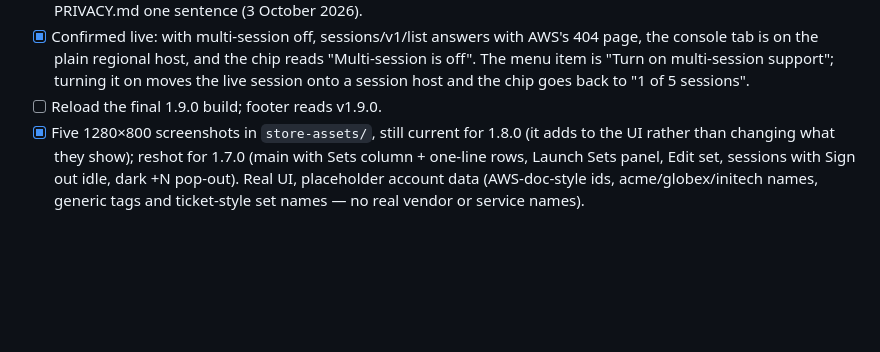
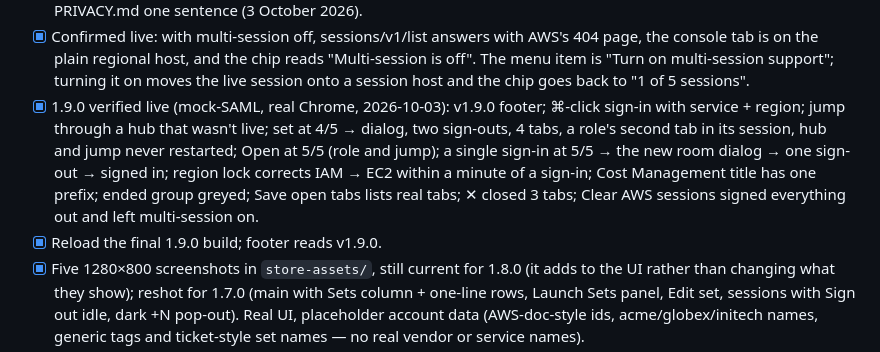
Before and after one commit to tomekklas/console-hopper, a Markdown page: STORE_LISTING.md, the part around the change. GitHub-like rendering; blank space fills up the shorter version.

Commit message:
1.9.0: store checklist

```diff
--- a/STORE_LISTING.md
+++ b/STORE_LISTING.md
@@ -594,7 +594,16 @@ own Region. Page content is neither read nor transmitted.
       and the chip reads "Multi-session is off". The menu item is "Turn on
       multi-session support"; turning it on moves the live session onto a
       session host and the chip goes back to "1 of 5 sessions".
-- [ ] Reload the final 1.9.0 build; footer reads v1.9.0.
+- [x] 1.9.0 verified live (mock-SAML, real Chrome, 2026-10-03): v1.9.0
+      footer; ⌘-click sign-in with service + region; jump through a hub
+      that wasn't live; set at 4/5 → dialog, two sign-outs, 4 tabs, a
+      role's second tab in its session, hub and jump never restarted;
+      Open at 5/5 (role and jump); a single sign-in at 5/5 → the new room
+      dialog → one sign-out → signed in; region lock corrects IAM → EC2
+      within a minute of a sign-in; Cost Management title has one prefix;
+      ended group greyed; Save open tabs lists real tabs; ✕ closed 3 tabs;
+      Clear AWS sessions signed everything out and left multi-session on.
+- [x] Reload the final 1.9.0 build; footer reads v1.9.0.
 - [x] Five 1280×800 screenshots in `store-assets/`, still current for 1.8.0
       (it adds to the UI rather than changing what they show); reshot for 1.7.0
       (main with Sets column + one-line rows, Launch Sets panel, Edit set,
```
